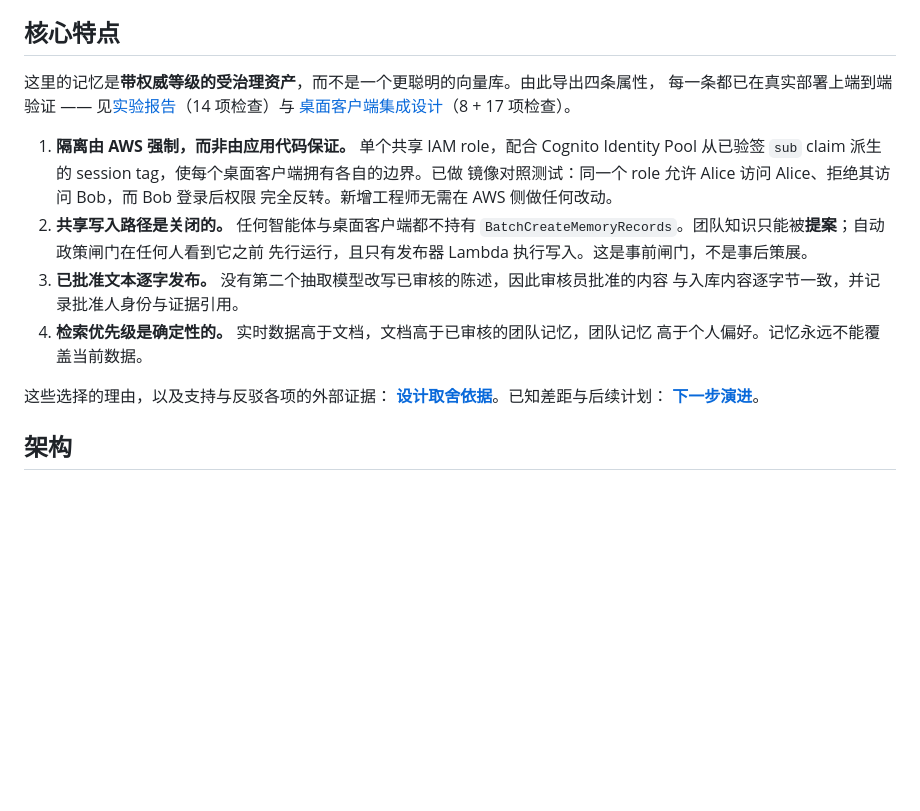
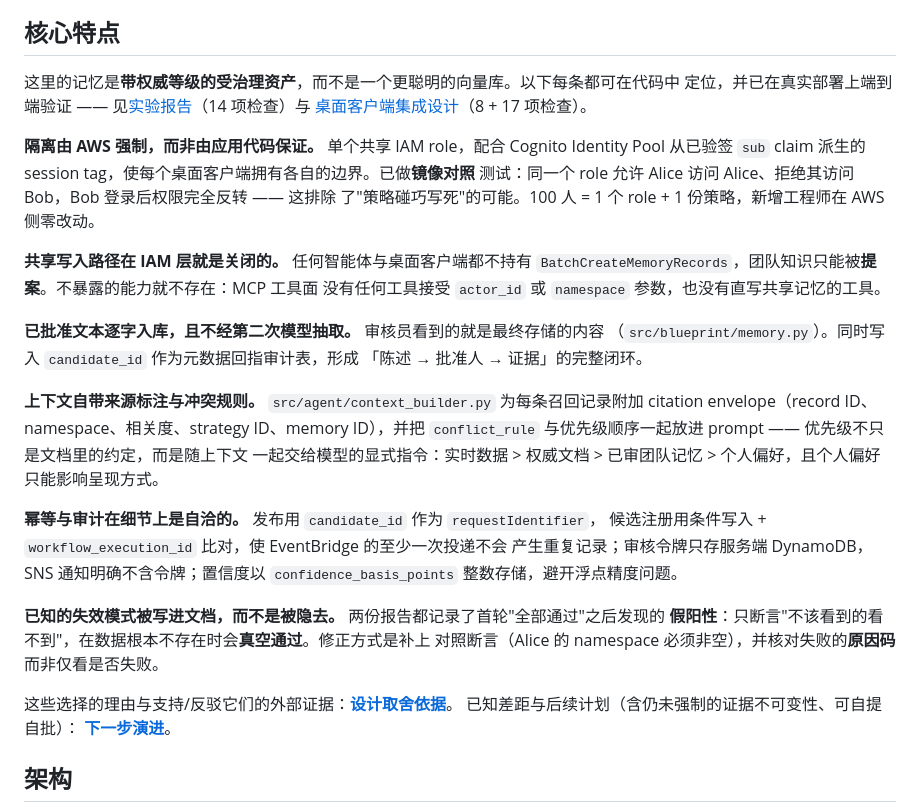
Before and after one commit to ericyanpek/agentcore-memory-blueprint, a Markdown page: README.md, the part around the change. Drawn GitHub-style; blank space fills up the shorter version.

```diff
--- a/README.md
+++ b/README.md
@@ -21,24 +21,40 @@
 
 ## 核心特点
 
-这里的记忆是**带权威等级的受治理资产**，而不是一个更聪明的向量库。由此导出四条属性，
-每一条都已在真实部署上端到端验证 —— 见[实验报告](docs/实验报告.md)（14 项检查）与
+这里的记忆是**带权威等级的受治理资产**，而不是一个更聪明的向量库。以下每条都可在代码中
+定位，并已在真实部署上端到端验证 —— 见[实验报告](docs/实验报告.md)（14 项检查）与
 [桌面客户端集成设计](docs/桌面客户端集成设计.md)（8 + 17 项检查）。
 
-1. **隔离由 AWS 强制，而非由应用代码保证。** 单个共享 IAM role，配合 Cognito Identity
-   Pool 从已验签 `sub` claim 派生的 session tag，使每个桌面客户端拥有各自的边界。已做
-   镜像对照测试：同一个 role 允许 Alice 访问 Alice、拒绝其访问 Bob，而 Bob 登录后权限
-   完全反转。新增工程师无需在 AWS 侧做任何改动。
-2. **共享写入路径是关闭的。** 任何智能体与桌面客户端都不持有
-   `BatchCreateMemoryRecords`。团队知识只能被**提案**；自动政策闸门在任何人看到它之前
-   先行运行，且只有发布器 Lambda 执行写入。这是事前闸门，不是事后策展。
-3. **已批准文本逐字发布。** 没有第二个抽取模型改写已审核的陈述，因此审核员批准的内容
-   与入库内容逐字节一致，并记录批准人身份与证据引用。
-4. **检索优先级是确定性的。** 实时数据高于文档，文档高于已审核的团队记忆，团队记忆
-   高于个人偏好。记忆永远不能覆盖当前数据。
+**隔离由 AWS 强制，而非由应用代码保证。** 单个共享 IAM role，配合 Cognito Identity Pool
+从已验签 `sub` claim 派生的 session tag，使每个桌面客户端拥有各自的边界。已做**镜像对照**
+测试：同一个 role 允许 Alice 访问 Alice、拒绝其访问 Bob，Bob 登录后权限完全反转 —— 这排除
+了"策略碰巧写死"的可能。100 人 = 1 个 role + 1 份策略，新增工程师在 AWS 侧零改动。
 
-这些选择的理由，以及支持与反驳各项的外部证据：
-**[设计取舍依据](docs/设计取舍依据.md)**。已知差距与后续计划：
+**共享写入路径在 IAM 层就是关闭的。** 任何智能体与桌面客户端都不持有
+`BatchCreateMemoryRecords`，团队知识只能被**提案**。不暴露的能力就不存在：MCP 工具面
+没有任何工具接受 `actor_id` 或 `namespace` 参数，也没有直写共享记忆的工具。
+
+**已批准文本逐字入库，且不经第二次模型抽取。** 审核员看到的就是最终存储的内容
+（`src/blueprint/memory.py`）。同时写入 `candidate_id` 作为元数据回指审计表，形成
+「陈述 → 批准人 → 证据」的完整闭环。
+
+**上下文自带来源标注与冲突规则。** `src/agent/context_builder.py` 为每条召回记录附加
+citation envelope（record ID、namespace、相关度、strategy ID、memory ID），并把
+`conflict_rule` 与优先级顺序一起放进 prompt —— 优先级不只是文档里的约定，而是随上下文
+一起交给模型的显式指令：实时数据 > 权威文档 > 已审团队记忆 > 个人偏好，且个人偏好
+只能影响呈现方式。
+
+**幂等与审计在细节上是自洽的。** 发布用 `candidate_id` 作为 `requestIdentifier`，
+候选注册用条件写入 + `workflow_execution_id` 比对，使 EventBridge 的至少一次投递不会
+产生重复记录；审核令牌只存服务端 DynamoDB，SNS 通知明确不含令牌；置信度以
+`confidence_basis_points` 整数存储，避开浮点精度问题。
+
+**已知的失效模式被写进文档，而不是被隐去。** 两份报告都记录了首轮"全部通过"之后发现的
+**假阳性**：只断言"不该看到的看不到"，在数据根本不存在时会**真空通过**。修正方式是补上
+对照断言（Alice 的 namespace 必须非空），并核对失败的**原因码**而非仅看是否失败。
+
+这些选择的理由与支持/反驳它们的外部证据：**[设计取舍依据](docs/设计取舍依据.md)**。
+已知差距与后续计划（含仍未强制的证据不可变性、可自提自批）：
 **[下一步演进](docs/下一步演进.md)**。
 
 ## 架构
```
Also changed, not shown: README.en.md (+42 -19 lines).
